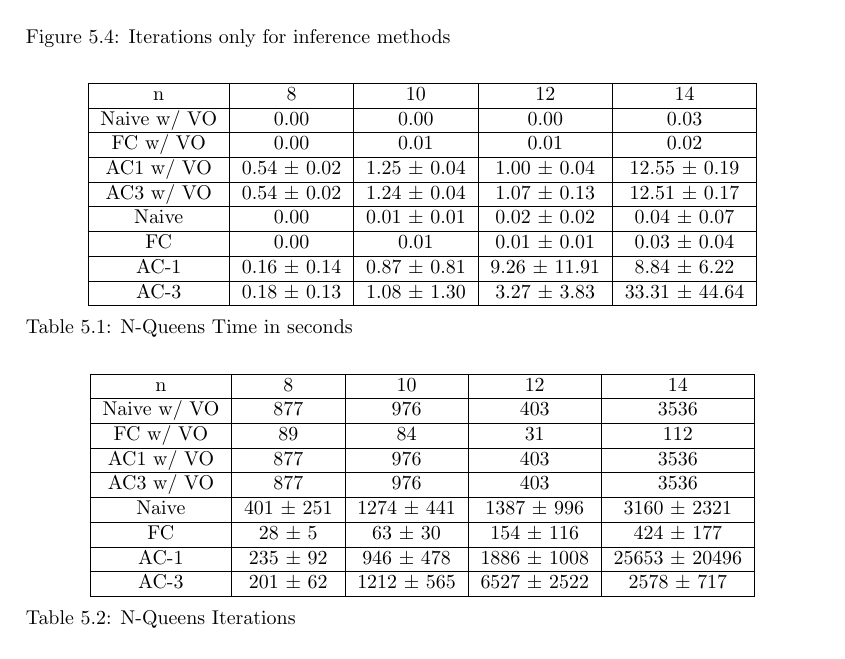
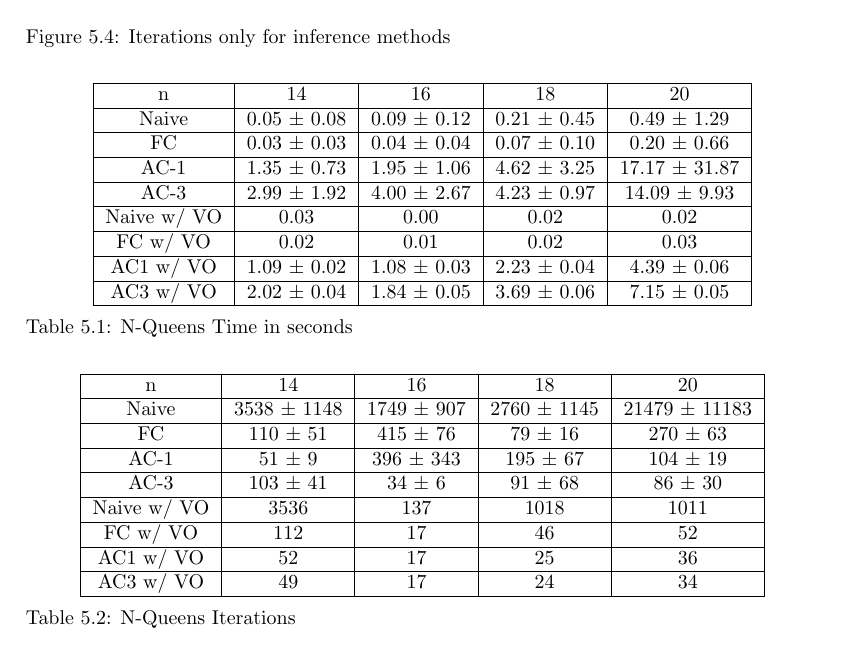
Before and after one commit to glklimmer/oxiflex, a LaTeX thesis (Thesis.tex, which reads Chapters/Results.tex): part of page 25 of 33, cut so that both start at the same text. Compiled offline with pdfLaTeX.

Commit message:
Queens table new and cleanup

```diff
--- a/Chapters/Results.tex
+++ b/Chapters/Results.tex
@@ -89,15 +89,15 @@ Table~\ref{tab:queens:time} and table~\ref{tab:queens:iterations} contains resul
 	\centering
 	\begin{tabular}{|c|c|c|c|c|c|c|}
 		\hline
-		n           & 8               & 10              & 12               & 14                \\ \hline
-		Naive w/ VO & 0.00            & 0.00            & 0.00             & 0.03              \\ \hline
-		FC w/ VO    & 0.00            & 0.01            & 0.01             & 0.02              \\ \hline
-		AC1 w/ VO   & 0.54 $\pm$ 0.02 & 1.25 $\pm$ 0.04 & 1.00 $\pm$ 0.04  & 12.55 $\pm$ 0.19  \\ \hline
-		AC3 w/ VO   & 0.54 $\pm$ 0.02 & 1.24 $\pm$ 0.04 & 1.07 $\pm$ 0.13  & 12.51 $\pm$ 0.17  \\ \hline
-		Naive       & 0.00            & 0.01 $\pm$ 0.01 & 0.02 $\pm$ 0.02  & 0.04 $\pm$ 0.07   \\ \hline
-		FC          & 0.00            & 0.01            & 0.01 $\pm$ 0.01  & 0.03 $\pm$ 0.04   \\ \hline
-		AC-1        & 0.16 $\pm$ 0.14 & 0.87 $\pm$ 0.81 & 9.26 $\pm$ 11.91 & 8.84 $\pm$ 6.22   \\ \hline
-		AC-3        & 0.18 $\pm$ 0.13 & 1.08 $\pm$ 1.30 & 3.27 $\pm$ 3.83  & 33.31 $\pm$ 44.64 \\ \hline
+		n           & 14              & 16              & 18              & 20                \\ \hline
+		Naive       & 0.05 $\pm$ 0.08 & 0.09 $\pm$ 0.12 & 0.21 $\pm$ 0.45 & 0.49 $\pm$ 1.29   \\ \hline
+		FC          & 0.03 $\pm$ 0.03 & 0.04 $\pm$ 0.04 & 0.07 $\pm$ 0.10 & 0.20 $\pm$ 0.66   \\ \hline
+		AC-1        & 1.35 $\pm$ 0.73 & 1.95 $\pm$ 1.06 & 4.62 $\pm$ 3.25 & 17.17 $\pm$ 31.87 \\ \hline
+		AC-3        & 2.99 $\pm$ 1.92 & 4.00 $\pm$ 2.67 & 4.23 $\pm$ 0.97 & 14.09 $\pm$ 9.93  \\ \hline
+		Naive w/ VO & 0.03            & 0.00            & 0.02            & 0.02              \\ \hline
+		FC w/ VO    & 0.02            & 0.01            & 0.02            & 0.03              \\ \hline
+		AC1 w/ VO   & 1.09 $\pm$ 0.02 & 1.08 $\pm$ 0.03 & 2.23 $\pm$ 0.04 & 4.39 $\pm$ 0.06   \\ \hline
+		AC3 w/ VO   & 2.02 $\pm$ 0.04 & 1.84 $\pm$ 0.05 & 3.69 $\pm$ 0.06 & 7.15 $\pm$ 0.05   \\ \hline
 	\end{tabular}
 	\caption{N-Queens Time in seconds}
 	\label{tab:queens:time}
@@ -107,15 +107,15 @@ Table~\ref{tab:queens:time} and table~\ref{tab:queens:iterations} contains resul
 	\centering
 	\begin{tabular}{|c|c|c|c|c|c|c|}
 		\hline
-		n           & 8             & 10             & 12              & 14                \\ \hline
-		Naive w/ VO & 877           & 976            & 403             & 3536              \\ \hline
-		FC w/ VO    & 89            & 84             & 31              & 112               \\ \hline
-		AC1 w/ VO   & 877           & 976            & 403             & 3536              \\ \hline
-		AC3 w/ VO   & 877           & 976            & 403             & 3536              \\ \hline
-		Naive       & 401 $\pm$ 251 & 1274 $\pm$ 441 & 1387 $\pm$ 996  & 3160 $\pm$ 2321   \\ \hline
-		FC          & 28 $\pm$ 5    & 63 $\pm$ 30    & 154 $\pm$ 116   & 424 $\pm$ 177     \\ \hline
-		AC-1        & 235 $\pm$ 92  & 946 $\pm$ 478  & 1886 $\pm$ 1008 & 25653 $\pm$ 20496 \\ \hline
-		AC-3        & 201 $\pm$ 62  & 1212 $\pm$ 565 & 6527 $\pm$ 2522 & 2578 $\pm$ 717    \\ \hline
+		n           & 14              & 16             & 18              & 20                \\ \hline
+		Naive       & 3538 $\pm$ 1148 & 1749 $\pm$ 907 & 2760 $\pm$ 1145 & 21479 $\pm$ 11183 \\ \hline
+		FC          & 110 $\pm$ 51    & 415 $\pm$ 76   & 79 $\pm$ 16     & 270 $\pm$ 63      \\ \hline
+		AC-1        & 51 $\pm$ 9      & 396 $\pm$ 343  & 195 $\pm$ 67    & 104 $\pm$ 19      \\ \hline
+		AC-3        & 103 $\pm$ 41    & 34 $\pm$ 6     & 91 $\pm$ 68     & 86 $\pm$ 30       \\ \hline
+		Naive w/ VO & 3536            & 137            & 1018            & 1011              \\ \hline
+		FC w/ VO    & 112             & 17             & 46              & 52                \\ \hline
+		AC1 w/ VO   & 52              & 17             & 25              & 36                \\ \hline
+		AC3 w/ VO   & 49              & 17             & 24              & 34                \\ \hline
 	\end{tabular}
 	\caption{N-Queens Iterations}
 	\label{tab:queens:iterations}
```
Also changed, not shown: Thesis.pdf, 4 other files.
